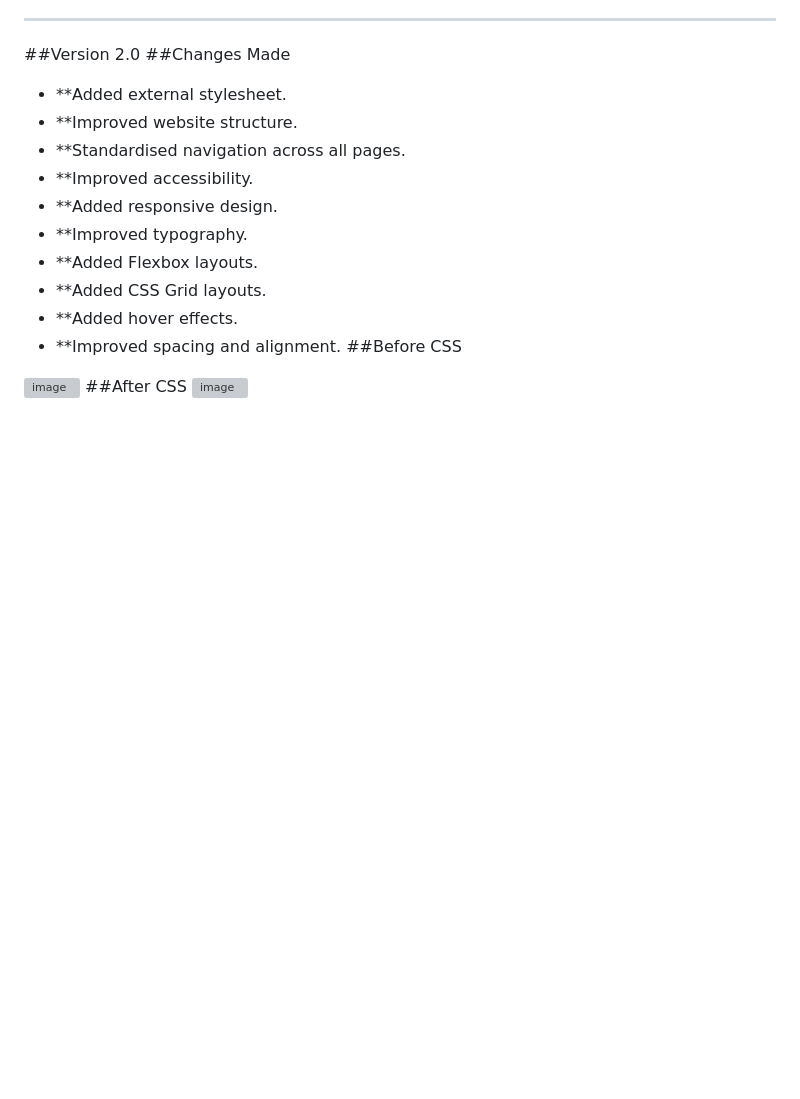
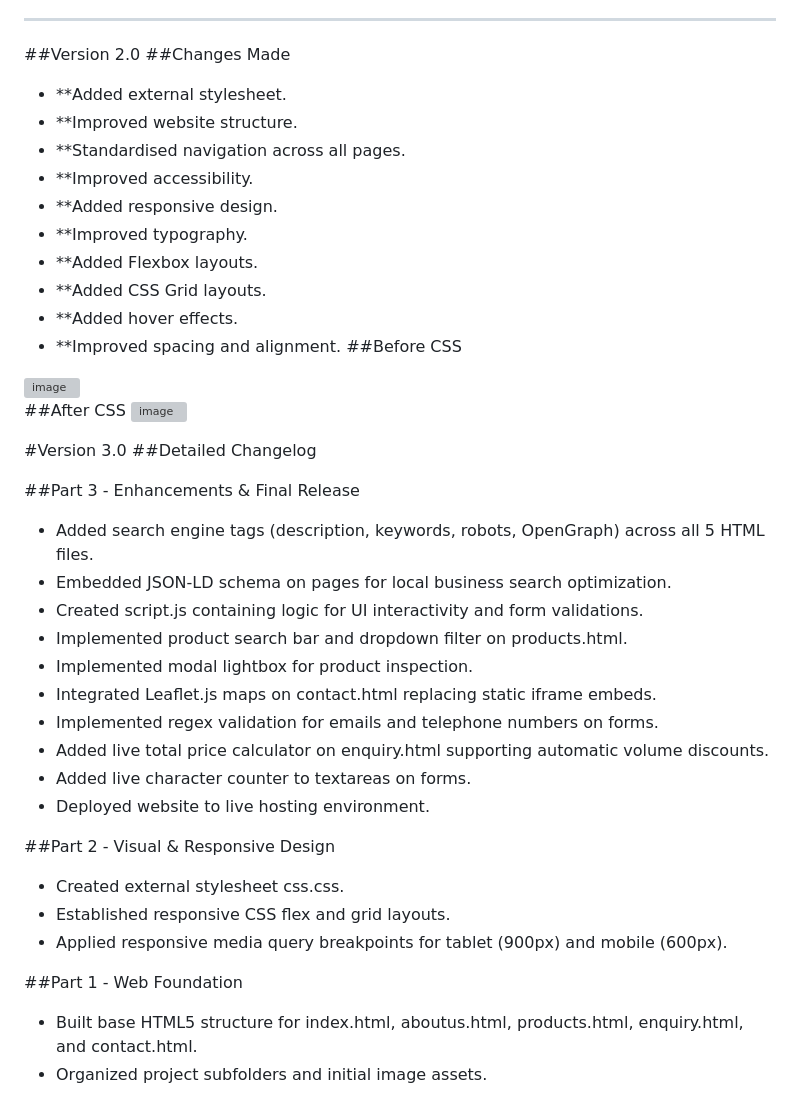
Before and after one commit to yashielrohanlal/WEDE5020-Formative-1-Part-1-ST10531885, a Markdown page: README.md, the part around the change. Drawn GitHub-style; blank space fills up the shorter version; grey boxes are pictures that could not be loaded.

Commit message:
Updated README.md Version 3.0

```diff
--- a/README.md
+++ b/README.md
@@ -73,5 +73,33 @@ The website has been tested across major modern web browsers to ensure rendering
 * **Improved spacing and alignment.
 ##Before CSS
 <img width="1897" height="1018" alt="image" src="https://github.com/user-attachments/assets/5ba13120-dd5e-4491-abb8-e362da6ba110" />
+
+
 ##After CSS
 <img width="1906" height="903" alt="image" src="https://github.com/user-attachments/assets/1885947e-6c86-4dea-a963-b688254f1ea7" />
+
+#Version 3.0
+##Detailed Changelog
+
+##Part 3 - Enhancements & Final Release
+* Added <meta> search engine tags (description, keywords, robots, OpenGraph) across all 5 HTML files.
+* Embedded JSON-LD schema on pages for local business search optimization.
+* Created script.js containing logic for UI interactivity and form validations.
+* Implemented product search bar and dropdown filter on products.html.
+* Implemented modal lightbox for product inspection.
+* Integrated Leaflet.js maps on contact.html replacing static iframe embeds.
+* Implemented regex validation for emails and telephone numbers on forms.
+* Added live total price calculator on enquiry.html supporting automatic volume discounts.
+* Added live character counter to textareas on forms.
+* Deployed website to live hosting environment.
+
+##Part 2 - Visual & Responsive Design
+
+* Created external stylesheet css.css.
+* Established responsive CSS flex and grid layouts.
+* Applied responsive media query breakpoints for tablet (900px) and mobile (600px).
+
+##Part 1 - Web Foundation
+
+* Built base HTML5 structure for index.html, aboutus.html, products.html, enquiry.html, and contact.html.
+* Organized project subfolders and initial image assets.
```
